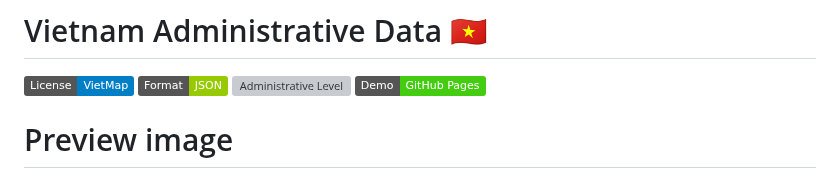
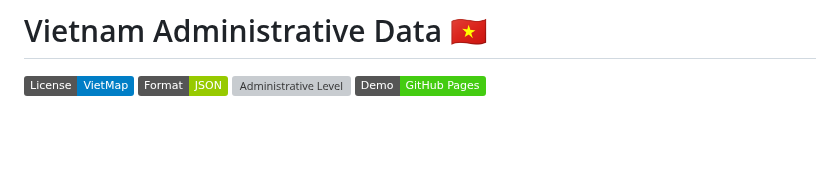
Before and after one commit to vietmap-company/vietnam_administrative_address, a Markdown page: README.md, the part around the change. Rendered like a GitHub page; badges without logos; blank space fills up the shorter version; grey boxes are pictures that could not be loaded.

Commit message:
feat: update readme.md

```diff
--- a/README.md
+++ b/README.md
@@ -5,7 +5,7 @@
 [![Administrative Level](https://img.shields.io/badge/Level-Province%2FWard-orange.svg)](.)
 [![GitHub Pages](https://img.shields.io/badge/Demo-GitHub%20Pages-brightgreen.svg)](https://vietmap-company.github.io/vietnam_administrative_address/)
 
-# Preview image
+
 ![Preview](./images/new_boundary.png)
 
 
```
